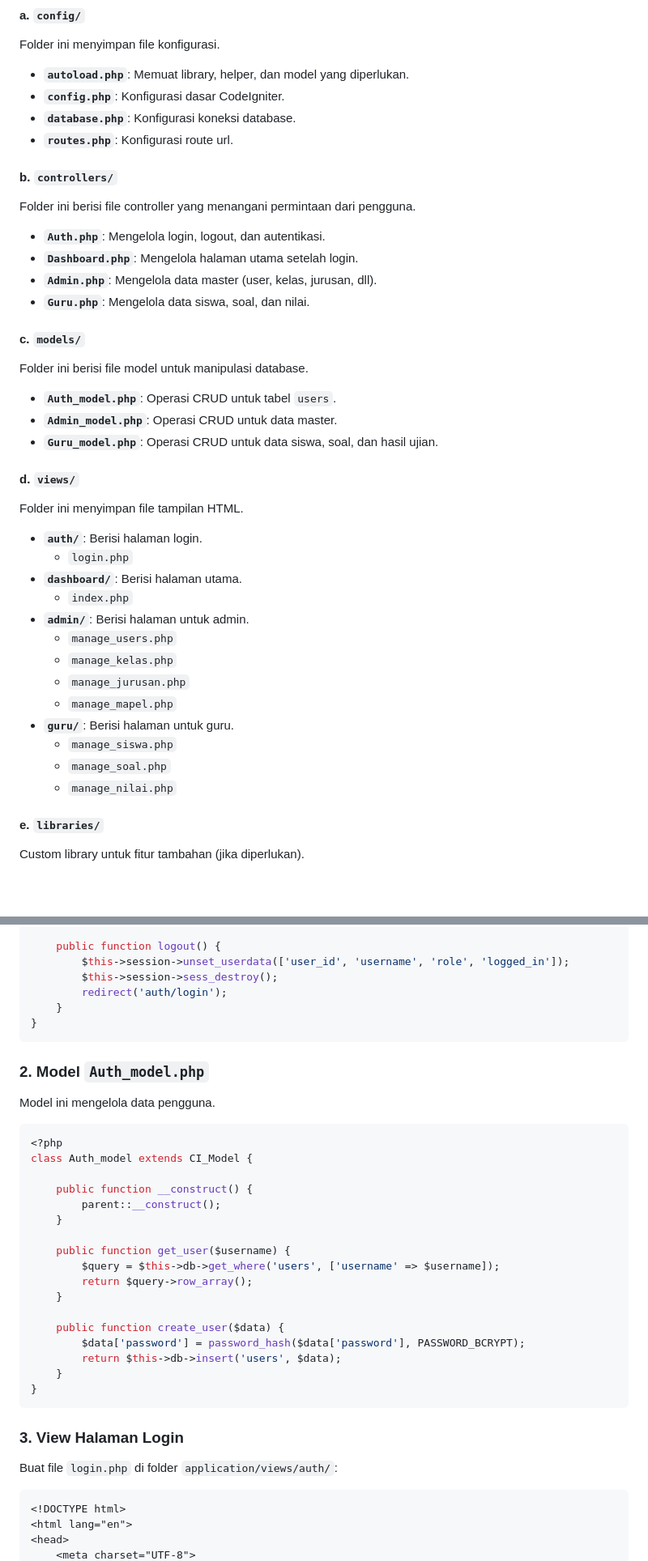
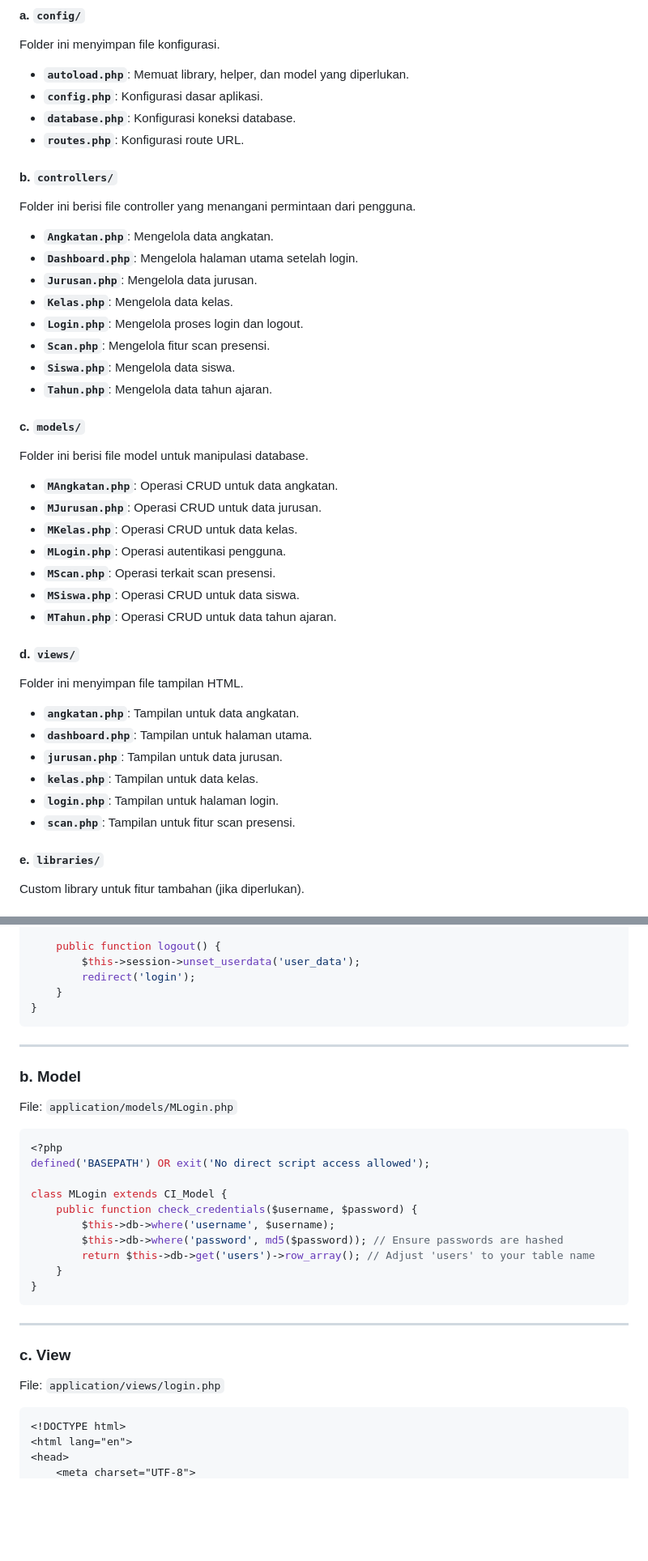
Before and after one commit to rainerhosch/presensi-lab, a Markdown page: doc/installation.md, 2 parts joined by grey strips. Shown at 81% size. Drawn GitHub-style; blank space fills up the shorter version.

````diff
--- a/doc/installation.md
+++ b/doc/installation.md
@@ -259,38 +258,39 @@ Berisi kode aplikasi utama.
 #### a. `config/`
 Folder ini menyimpan file konfigurasi.
 - **`autoload.php`**: Memuat library, helper, dan model yang diperlukan.
-- **`config.php`**: Konfigurasi dasar CodeIgniter.
+- **`config.php`**: Konfigurasi dasar aplikasi.
 - **`database.php`**: Konfigurasi koneksi database.
-- **`routes.php`**: Konfigurasi route url.
+- **`routes.php`**: Konfigurasi route URL.
 
 #### b. `controllers/`
 Folder ini berisi file controller yang menangani permintaan dari pengguna.
-- **`Auth.php`**: Mengelola login, logout, dan autentikasi.
+- **`Angkatan.php`**: Mengelola data angkatan.
 - **`Dashboard.php`**: Mengelola halaman utama setelah login.
-- **`Admin.php`**: Mengelola data master (user, kelas, jurusan, dll).
-- **`Guru.php`**: Mengelola data siswa, soal, dan nilai.
+- **`Jurusan.php`**: Mengelola data jurusan.
+- **`Kelas.php`**: Mengelola data kelas.
+- **`Login.php`**: Mengelola proses login dan logout.
+- **`Scan.php`**: Mengelola fitur scan presensi.
+- **`Siswa.php`**: Mengelola data siswa.
+- **`Tahun.php`**: Mengelola data tahun ajaran.
 
 #### c. `models/`
 Folder ini berisi file model untuk manipulasi database.
-- **`Auth_model.php`**: Operasi CRUD untuk tabel `users`.
-- **`Admin_model.php`**: Operasi CRUD untuk data master.
-- **`Guru_model.php`**: Operasi CRUD untuk data siswa, soal, dan hasil ujian.
+- **`MAngkatan.php`**: Operasi CRUD untuk data angkatan.
+- **`MJurusan.php`**: Operasi CRUD untuk data jurusan.
+- **`MKelas.php`**: Operasi CRUD untuk data kelas.
+- **`MLogin.php`**: Operasi autentikasi pengguna.
+- **`MScan.php`**: Operasi terkait scan presensi.
+- **`MSiswa.php`**: Operasi CRUD untuk data siswa.
+- **`MTahun.php`**: Operasi CRUD untuk data tahun ajaran.
 
 #### d. `views/`
 Folder ini menyimpan file tampilan HTML.
-- **`auth/`**: Berisi halaman login.
-  - `login.php`
-- **`dashboard/`**: Berisi halaman utama.
-  - `index.php`
-- **`admin/`**: Berisi halaman untuk admin.
-  - `manage_users.php`
-  - `manage_kelas.php`
-  - `manage_jurusan.php`
-  - `manage_mapel.php`
-- **`guru/`**: Berisi halaman untuk guru.
-  - `manage_siswa.php`
-  - `manage_soal.php`
-  - `manage_nilai.php`
+- **`angkatan.php`**: Tampilan untuk data angkatan.
+- **`dashboard.php`**: Tampilan untuk halaman utama.
+- **`jurusan.php`**: Tampilan untuk data jurusan.
+- **`kelas.php`**: Tampilan untuk data kelas.
+- **`login.php`**: Tampilan untuk halaman login.
+- **`scan.php`**: Tampilan untuk fitur scan presensi.
 
 #### e. `libraries/`
 Custom library untuk fitur tambahan (jika diperlukan).
@@ -394,39 +390,33 @@ class Auth extends CI_Controller {
     }
 
     public function logout() {
-        $this->session->unset_userdata(['user_id', 'username', 'role', 'logged_in']);
-        $this->session->sess_destroy();
-        redirect('auth/login');
+        $this->session->unset_userdata('user_data');
+        redirect('login');
     }
 }
 ```
 
-### 2. Model `Auth_model.php`
-Model ini mengelola data pengguna.
+---
 
+### b. **Model**
+File: `application/models/MLogin.php`
 ```php
 <?php
-class Auth_model extends CI_Model {
+defined('BASEPATH') OR exit('No direct script access allowed');
 
-    public function __construct() {
-        parent::__construct();
-    }
-
-    public function get_user($username) {
-        $query = $this->db->get_where('users', ['username' => $username]);
-        return $query->row_array();
-    }
-
-    public function create_user($data) {
-        $data['password'] = password_hash($data['password'], PASSWORD_BCRYPT);
-        return $this->db->insert('users', $data);
+class MLogin extends CI_Model {
+    public function check_credentials($username, $password) {
+        $this->db->where('username', $username);
+        $this->db->where('password', md5($password)); // Ensure passwords are hashed
+        return $this->db->get('users')->row_array(); // Adjust 'users' to your table name
     }
 }
 ```
 
-### 3. View Halaman Login
-Buat file `login.php` di folder `application/views/auth/`:
+---
 
+### c. **View**
+File: `application/views/login.php`
 ```html
 <!DOCTYPE html>
 <html lang="en">
````
Also changed, not shown: other parts of doc/installation.md (+144 -56 lines).
